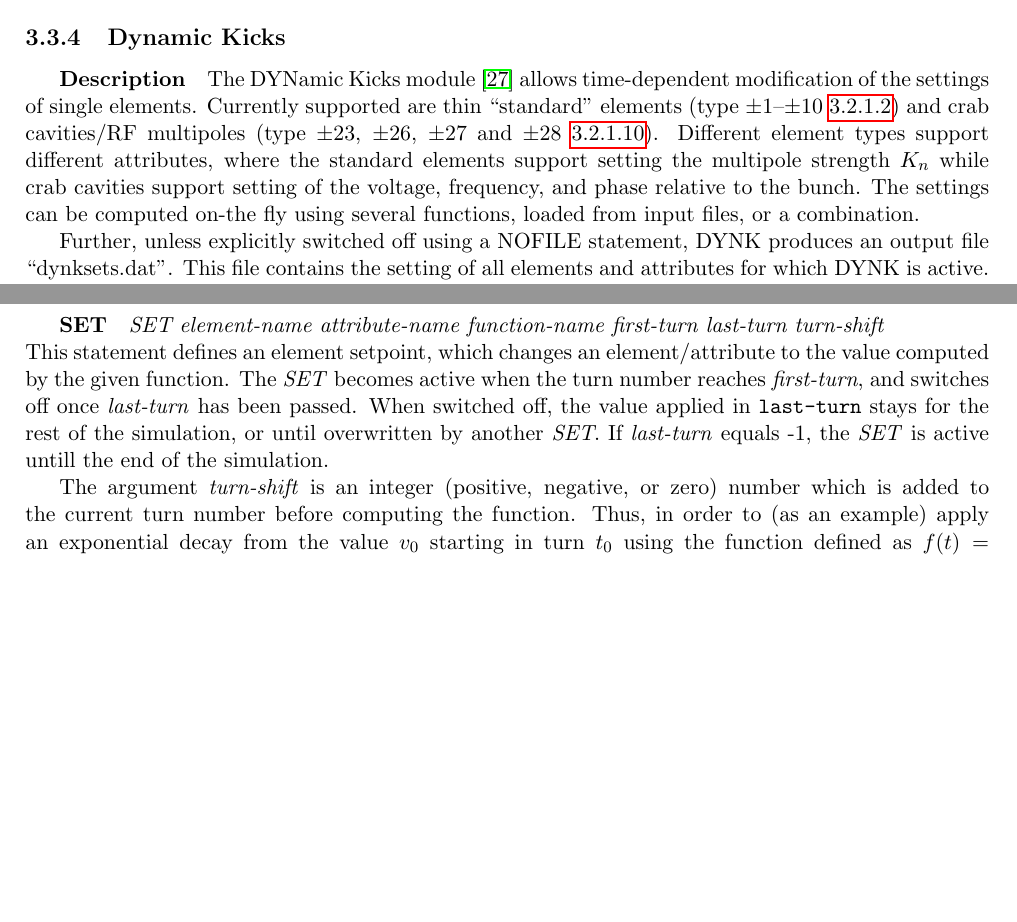
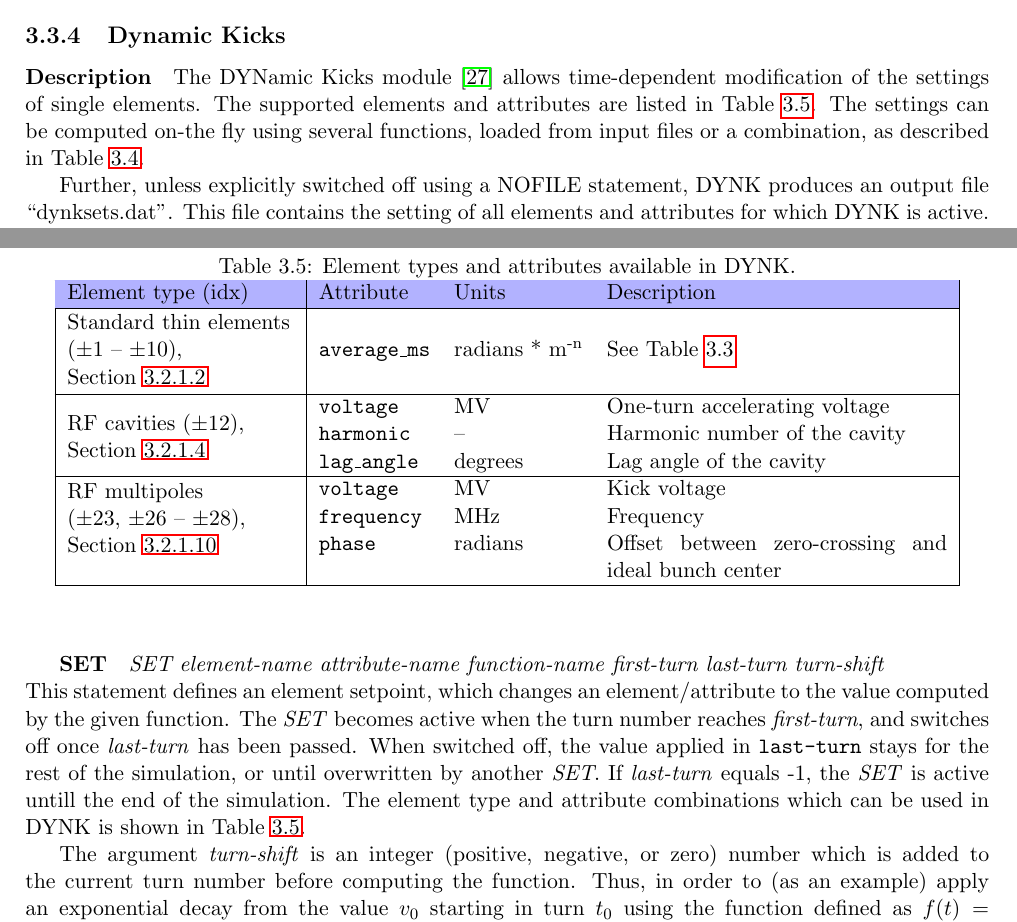
Before and after one commit to kyrsjo/SixtrackTools, a LaTeX thesis (user_manual/six.tex): two parts of pages 19 and 22 of 73 before the commit and two parts of pages 19 and 22 of 75 after it, joined at a grey line, cut so that both start at the same text, the shorter picture padded with empty space. The pictures show the PDF file user_manual/six.pdf that the author committed with the source.

Commit message:
Updated manual: Wrote about DUMP, described legal elements/attributes for DYNK SET.

```diff
--- a/user_manual/six.tex
+++ b/user_manual/six.tex
@@ -951,13 +954,15 @@ ripple frequency are the input parameters.
 \end{description}
 
 
-\subsection{Dynamic Kicks} \label{sec:DYNK}
-
-\subparagraph{Description}
+\subsection{Dynamic Kicks}
+\label{sec:DYNK}
+
+\paragraph{Description}
 The DYNamic Kicks module~\cite{DYNKpaper} allows time-dependent modification of the settings of single elements.
-Currently supported are thin ``standard'' elements (type $\pm$1--$\pm$10~\ref{NonEle}) and crab cavities/RF multipoles (type $\pm$23, $\pm$26, $\pm$27 and $\pm$28~\ref{CrabCav}).
-Different element types support different attributes, where the standard elements support setting the multipole strength $K_n$ while crab cavities support setting of the voltage, frequency, and phase relative to the bunch.
-The settings can be computed on-the fly using several functions, loaded from input files, or a combination.
+The supported elements and attributes are listed in Table~\ref{tab:DYNK_SET}.
+%Currently supported are thin ``standard'' elements (type $\pm$1--$\pm$10~\ref{NonEle}) and crab cavities/RF multipoles (type $\pm$23, $\pm$26, $\pm$27 and $\pm$28~\ref{CrabCav}).
+%Different element types support different attributes, where the standard elements support setting the multipole strength $K_n$ while crab cavities support setting of the voltage, frequency, and phase relative to the bunch.
+The settings can be computed on-the fly using several functions, loaded from input files or a combination, as described in Table~\ref{tab:DYNK_FUN}.
 
 Further, unless explicitly switched off using a NOFILE statement, DYNK produces an output file ``dynksets.dat''.
 This file contains the setting of all elements and attributes for which DYNK is active.
@@ -1139,10 +1144,62 @@ This statement defines an element setpoint, which changes an element/attribute t
 The \emph{SET} becomes active when the turn number reaches \emph{first-turn}, and switches off once \emph{last-turn} has been passed.
 When switched off, the value applied in \texttt{last-turn} stays for the rest of the simulation, or until overwritten by another \emph{SET}.
 If \emph{last-turn} equals -1, the \emph{SET} is active untill the end of the simulation.
+The element type and attribute combinations which can be used in DYNK is shown in Table~\ref{tab:DYNK_SET}.
 
 The argument \emph{turn-shift} is an integer (positive, negative, or zero) number which is added to the current turn number before computing the function.
 Thus, in order to (as an example) apply an exponential decay from the value $v_0$ starting in turn $t_0$ using the function defined as $f(t) = V_0 \exp(-t/\tau)$,
 a \emph{turn-shift} $-t_0$ should be applied.
+
+\begin{table}
+
+\begin{center}
+%\begin{longtable}{|p{2.25cm} | p{4cm} p{9.5cm}|}
+%\begin{longtable}{|l | l l l|}
+  %Note: \\* (with the star) used to inhibit page breaks in the middle of groups of the same type
+\caption{Element types and attributes available in DYNK.}
+\label{tab:DYNK_SET} %\\*
+\begin{tabular}{|l | l l p{6cm}|}
+
+  \hline
+  \rowcolor{blue!30}
+  Element type (idx) & Attribute & Units & Description \\*
+  \hline
+  % \endfirsthead
+
+  % \hline
+  % \rowcolor{blue!30}
+  % Element type (idx) & Attribute & Units & Description \\*
+  % %\hline
+  % \endhead
+
+  % \rowcolor{gray!15}
+  % \multicolumn{3}{|c|}{(The table continues on the next page)}\\*
+  % \hline
+  % \endfoot
+
+  % \hline
+  % \endlastfoot
+
+  %\hline
+  \parbox{4cm}{~\\[-1mm] Standard thin elements\\ ($\pm$1 -- $\pm$10),\\ Section~\ref{NonEle}\\[-3mm]}
+    & \texttt{average\_ms} & radians * m\textsuperscript{-n} & See Table~\ref{T-NonEle} \\
+  \hline
+  \multirow{3}{*}{\parbox{4cm}{RF cavities ($\pm$12),\\ Section~\ref{Cavities}}}
+    & \texttt{voltage}     & MV      & One-turn accelerating voltage \\
+    & \texttt{harmonic}    & --      & Harmonic number of the cavity \\
+    & \texttt{lag\_angle}  & degrees & Lag angle of the cavity \\
+  \hline
+  \multirow{3}{*}{\parbox{4cm}{RF multipoles\\ ($\pm$23, $\pm$26 -- $\pm$28),\\ Section~\ref{CrabCav}}}
+    & \texttt{voltage}     & MV      & Kick voltage \\
+    & \texttt{frequency}   & MHz     & Frequency \\
+    & \texttt{phase}       & radians & Offset between zero-crossing and ideal bunch center \\
+
+  \hline
+
+%\end{longtable}
+\end{tabular}
+\end{center}
+\end{table}
 
 \subparagraph{NOFILE}
 The presence of this statement in a DYNK block switches off the normal writing of the output file ``dynksets.dat'' in every line, instead producing a file only containing the message ``\#\#\# DYNK file output was disabled with flag NOFILE in fort.3 \#\#\#''.
@@ -2600,0 +2669,4 @@ synchrotron oscillation in a symplectic manner are given in the {\em
+\subparagraph{frequency}
+how often the beam population should be dumped in number of turns.
+\subparagraph{unit}
+fortran unit number to use, should not be used in other parts of SixTrack.
```
Also changed, not shown: user_manual/six.pdf, user_manual/six.tex (78 more changed lines).
